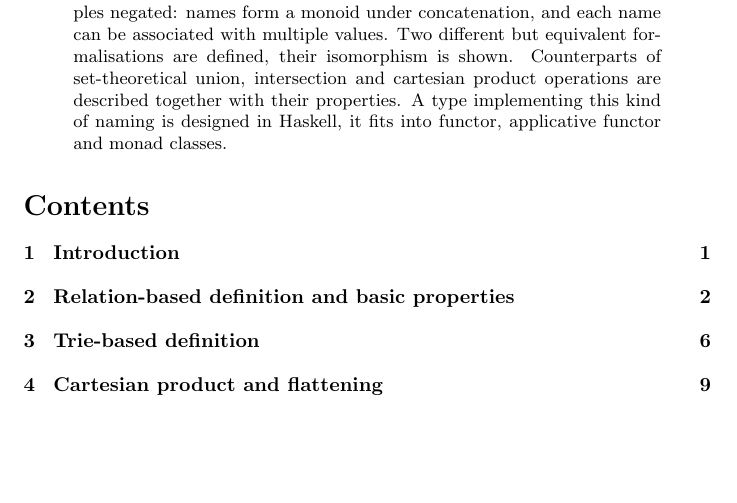
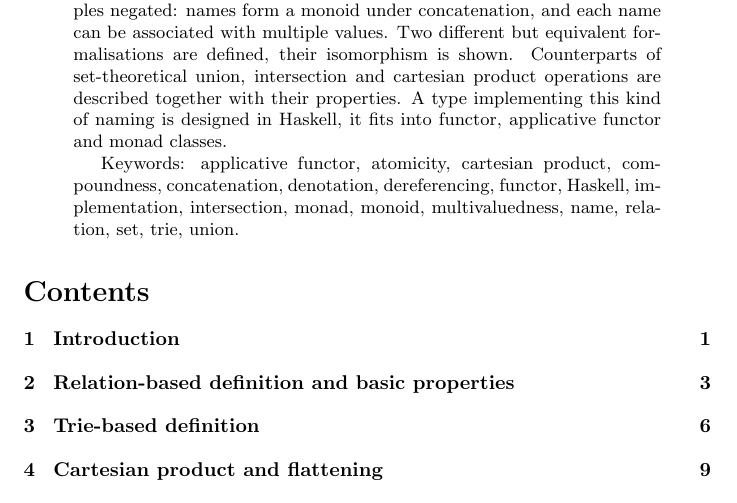
Before and after one commit to vadimvinnik/multi-trie, a LaTeX paper (tex/multi-trie.tex): part of page 1 of 11 before the commit and part of page 1 of 12 after it, cut so that both start at the same text, the shorter picture padded with empty space. Compiled offline with pdfLaTeX.

Commit message:
LaTeX documentation: keywords

```diff
--- a/tex/multi-trie.tex
+++ b/tex/multi-trie.tex
@@ -69,6 +69,27 @@ isomorphism is shown.  Counterparts of set-theoretical union, intersection and
 cartesian product operations are described together with their properties.  A
 type implementing this kind of naming is designed in Haskell, it fits into
 functor, applicative functor and monad classes.
+
+Keywords:
+applicative functor,
+atomicity,
+cartesian product,
+compoundness,
+concatenation,
+denotation,
+dereferencing,
+functor,
+Haskell,
+implementation,
+intersection,
+monad,
+monoid,
+multivaluedness,
+name,
+relation,
+set,
+trie,
+union.
 \end{abstract}
 
 \tableofcontents
```
